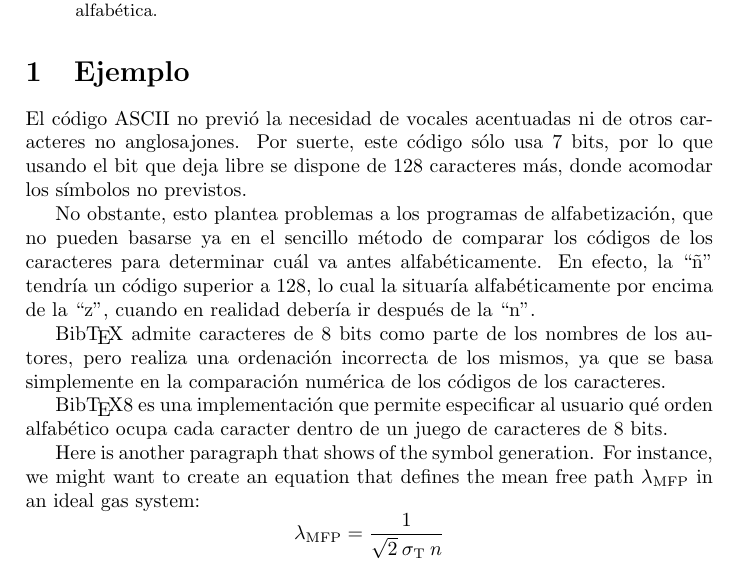
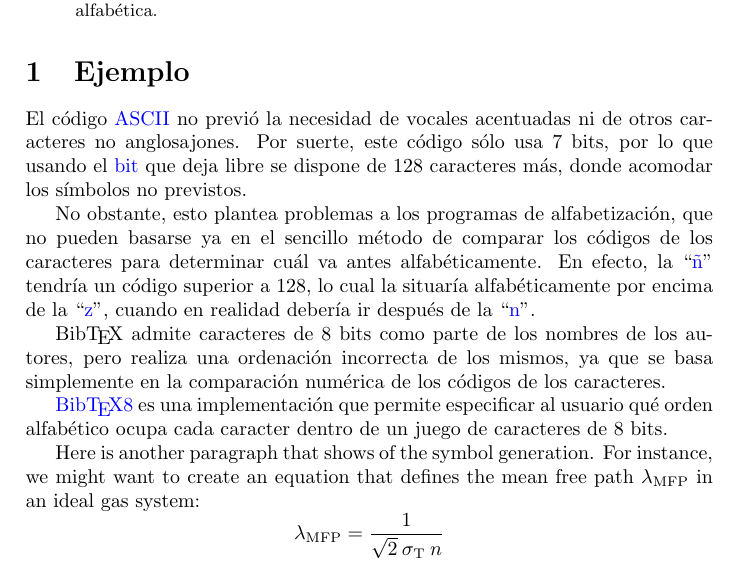
Before and after one commit to afrl-quantum/arbwave, a LaTeX paper (doc/common-tex-sty/gloss/sample.tex, which reads doc/common-tex-sty/gloss/gloss.sty): part of page 1 of 3, cut so that both start at the same text. Compiled offline with pdfLaTeX.

Commit message:
doc: gloss: make gloss options local to each database

```diff
--- a/doc/common-tex-sty/gloss/gloss.sty
+++ b/doc/common-tex-sty/gloss/gloss.sty
@@ -59,8 +59,11 @@
     \PackageInfo{gloss}{Writing gloss file \jobname#3.aux}%
     \immediate\write\csname glsf@#2\endcsname{\string\bibstyle{#5}}%
   \fi
+  \mkglso@nolink{#2}% define nolink bool for this gloss
+  \mkglso@nocite{#2}% define nocite bool for this gloss
+  \mkglso@refpage{#2}% define refpage bools for this gloss
   \@namedef{glst@#2}{\def\gls@title{#4}}%
-  \@namedef{glso@#2}{%
+  \@namedef{glso@#2}##1{%
       \edef\gls@base{\jobname#3}%
       \edef\gls@name{#2}%
       \edef\gls@opts{#1}% save a list of the options
@@ -70,7 +73,7 @@
         \@ifundefined{glso@\gls@b}%
            {\PackageError{gloss}{Unknown option}%
               {You have used an unknown option in \string\newgloss}}%
-           {\csname glso@\gls@b\endcsname}}%
+           {\csname glso@\gls@b\endcsname{\gls@name}}}%
   }
 %   set the first defined glossary to default unless requested for this one
 %   explicitly
@@ -80,7 +83,7 @@
       \def\defaultgloss{default}%
       {\ifx\glspp@default \defaultgloss%
        \else%
-          \global\def\glso@default{\csname glso@#2\endcsname }%
+          \global\def\glso@default##1{\csname glso@#2\endcsname}%
        \fi}%
     \endgroup%
   }{%
@@ -90,7 +93,7 @@
 \newcommand\makegloss{%
   \newgloss{default}{.gls}{\glossname}{glsplain}}
 
-\def\glso@default{\PackageError{gloss}{Missing default glossary}%
+\def\glso@default#1{\PackageError{gloss}{Missing default glossary}%
   {You missed either \string\makegloss \ or \string\newgloss}}
 
 % Two .aux related commands
@@ -144,29 +147,29 @@
   \@bsphack%
   \begingroup%
     \def\gls@a{\def\gls@a{,\penalty\@m\ }}%
-%   set default options for gloss command
-    \glso@default%
-    \glso@word%
+    \glso@default{}% use default glossary
+    \glso@word{i}% default 'word' option
 %   loop through each given option and execute
     \@for\gls@b:=#1\do{%
       \@ifundefined{glso@\gls@b}%
         {\PackageError{gloss}{Unknown option}%
            {You have used an unknown option in \string\gloss}}%
-         {\csname glso@\gls@b\endcsname}}%
-    \@for\gls@b:=#2\do%
-      {\gls@a%%% 2001/08/29 Missing
+        {\csname glso@\gls@b\endcsname{\gls@name}}%
+    }%
+    \@for\gls@b:=#2\do{%
+      \gls@a%%% 2001/08/29 Missing
       \edef\gls@b{\expandafter\@firstofone\gls@b\@empty}%
-       \ifgls@cite%%% 2001/12/20 a few lines rewritten
+      \if\getcondition{gls@cite@\gls@name}%%% 2001/12/20 a few lines rewritten
 %   2006/4/10 SEO:  Added support for norefpage option to ignore the refpage
 %                   setting with this instance of a \gloss item
         \@ifundefined{glspp@\gls@name::\gls@b}{%
-             \ifgls@norefpage%
+            \if\getcondition{gls@norefpage@\gls@name}%
             \else%
-                \gls@refpagetrue%
+               \glso@refpage{\gls@name}%
             \fi%
         }{}%
       \fi%
-       \ifgls@refpage%
+      \if\getcondition{gls@refpage@\gls@name}%
         \protected@write\@auxout{}%
           {\string\gls@page{\gls@name::\gls@b}{\noexpand\thepage}}%
         \global\@namedef{glspp@\gls@name::\gls@b}{}%
@@ -175,37 +178,40 @@
         \immediate\write\csname glsf@\gls@name\endcsname%
            {\string\citation{\gls@b}}%
       \fi%
-       \@ifundefined{gls@\gls@name::\gls@b}%
-         {\ifgls@cite%
+      \@ifundefined{gls@\gls@name::\gls@b}{%
+        \if\getcondition{gls@cite@\gls@name}%
 %   2008/9/7  SEO:  Until mathmode supports bfseries, we change bfseries to
-%                   the LaTeX 2.09 \bf command that can be used in both math
-%                   mode and in normal text without complaining.
+%                 the LaTeX 2.09 \bf command that can be used in both math
+%                 mode and in normal text without complaining.
           {\reset@font\bf[\gls@unlabel{#2}??]}%
         \fi%
         \G@refundefinedtrue%
         \PackageWarning{gloss}%
           {Term `\gls@b' on page \thepage\space%
-                not defined in glossary `\gls@name'}}%
-         {\ifgls@cite%
+              not defined in glossary `\gls@name'}%
+      }% else
+      {%
+        \if\getcondition{gls@cite@\gls@name}{%
 %   2008/9/7  SEO:  Added nolink option to avoid linking for special cases
 %                   (especially when in mathmode).
-          {\ifgls@nolink%
-              {\expandafter\expandafter\expandafter%
-                \gls@printtext\csname gls@\gls@name::\gls@b\endcsname}%
-           \else%
-              {\edef\@pdfborder{\glosslinkborder}%
+          \if\getcondition{gls@nolink@\gls@name}{%
+             \expandafter\expandafter\expandafter%
+                \gls@printtext\csname gls@\gls@name::\gls@b\endcsname%
+          }\else{%
+            \edef\@pdfborder{\glosslinkborder}%
             \edef\@linkcolor{\glosslinkcolor}%
             \edef\@linkbordercolor{\glosslinkbordercolor}%
             \gls@hyperlink{\gls@name::\gls@b}{%
-                 \expandafter\expandafter\expandafter
-                   \gls@printtext\csname gls@\gls@name::\gls@b\endcsname}%
+              \expandafter\expandafter\expandafter%
+                \gls@printtext\csname gls@\gls@name::\gls@b\endcsname%
             }%
-           \fi%
+          }\fi%
+        }\fi%
       }%
-          \fi}}%
+    }%
   \expandafter%
   \endgroup%2002/07/25 wrong tempswa replaced by gls@cite
-  \ifgls@cite\else\expandafter\@esphack\fi}%
+  \if\getcondition{gls@cite@\gls@name}\else\expandafter\@esphack\fi}%
 
 \def\gls@unlabel#1{%
   \expandafter\expandafter\expandafter
@@ -225,35 +231,58 @@
 \def\glosslinkcolor{\@linkcolor}%
 \def\glosslinkbordercolor{\@linkbordercolor}
 
+% Macro to help testing if-conditions correctly
+\newcommand*{\getcondition}[1]{%
+  T\expandafter%
+  \ifx\csname if#1\endcsname\iftrue%
+    \expandafter T%
+  \else%
+    \expandafter F%
+  \fi%
+}
+
 % Options:
+%   Each option takes the name of the glossary as an argument.
 
+%  "nothing"
 %   2006/4/10 SEO:  Simple do-nothing default dummy option to help make
 %   implementations of \newgloss and \gloss simpler.
-\def\glso@nothing{}
+\newcommand\glso@nothing[1]{} % option command
 
-\newif\ifgls@cite
-\gls@citetrue
-\def\glso@nocite{%
-  \gls@citefalse
+%  "nocite"
+\newcommand\mkglso@nocite[1]{
+  \expandafter\newif\csname ifgls@cite@#1\endcsname % define "if"
+  \csname gls@cite@#1true\endcsname % set to true
+}
+\newcommand\glso@cite[1]{\csname gls@cite@#1true\endcsname}% option command
+\newcommand\glso@nocite[1]{% option command
+  \csname gls@cite@#1false\endcsname
   \let\gls@a\@empty}
 
-\newif\ifgls@refpage % false by default
-\def\glso@refpage{\gls@refpagetrue}
+%  "refpage", "norefpage"
+\newcommand\mkglso@refpage[1]{
+  \expandafter\newif\csname ifgls@refpage@#1\endcsname % false by default
   %   2006/4/10 SEO:  Added support for norefpage option to ignore the refpage
   %                   setting with this instance of a \gloss item
-\newif\ifgls@norefpage % false by default
-\def\glso@norefpage{\gls@norefpagetrue}
+  \expandafter\newif\csname ifgls@norefpage@#1\endcsname % false by default
+}
+% two option commands:
+\newcommand\glso@refpage[1]{\csname gls@refpage@#1true\endcsname}
+\newcommand\glso@norefpage[1]{\csname gls@norefpage@#1true\endcsname}
 
 
+%  "nolink"
 %   2008/9/7  SEO:  Added nolink (for when hyperref used) to be used by
 %                   newgloss command.
-\newif\ifgls@nolink % false by default
-\def\glso@nolink{\gls@nolinktrue}
-
-
+\newcommand\mkglso@nolink[1]{
+  \expandafter\newif\csname ifgls@nolink@#1\endcsname % false by default
+}
+\newcommand\glso@nolink[1]{%
+  \csname gls@nolink@#1true\endcsname%
+}%
 \newcommand\setglosstext[2]{%
   \@namedef{gls@prtext@#1}##1##2##3{{\def\gls@short{##3}#2}}%
-  \@namedef{glso@#1}{%
+  \@namedef{glso@#1}##1{%
     \def\gls@printtext{\csname gls@prtext@#1\endcsname}}}
 
 \setglosstext{short}{\ifglossshort*{#3}{}}
@@ -299,7 +328,7 @@
 
 \newcommand\printgloss[2][default]{%
   \if@filesw
-    \csname glso@#1\endcsname
+    \csname glso@#1\endcsname{}
     \immediate\write\csname glsf@\gls@name\endcsname
        {\string\bibdata{#2}}%
   \fi
--- a/doc/common-tex-sty/gloss/sample.tex
+++ b/doc/common-tex-sty/gloss/sample.tex
@@ -17,20 +17,20 @@
 
 % Try that, if you want:
 %
-% \usepackage[colorlinks,dvips]{hyperref}
-% \renewcommand{\glosslinkborder}{0 0 0}
-% \renewcommand{\glosslinkcolor}{blue}
+\usepackage[colorlinks]{hyperref}
+\renewcommand{\glosslinkborder}{0 0 0}
+\renewcommand{\glosslinkcolor}{blue}
 
 \makegloss
-\newgloss[nolink]{symb}{.sym}{List of Symbols}{glsplain}
-%\newgloss[nolink]{symb}{.sym}{List of Symbols}{glslookup}
+\newgloss{symb}{.sym}{List of Symbols}{glsplain}
+%\newgloss{symb}{.sym}{List of Symbols}{glslookup}
 %       glslookup style is useful for just using this package as a bibtex
 %       database lookup tool for words/symbols to insert consistenly into a
 %       document.
 
 % I typically define the macro \symb to make it easier/shorter to use while
 % another glossary is defined.
-\newcommand{\symb}[2][symb]{\gloss[#1]{#2}}
+\newcommand{\symb}[2][symb,nolink]{\gloss[#1]{#2}}
 
 
 
```
Also changed, not shown: doc/common-tex-sty/gloss/gloss.tex (+2 -2 lines), doc/common-tex-sty/gloss/Makefile (added), doc/common-tex-sty/gloss/sample.sym.bbl (deleted), 7 other files. Lines whose indentation alone changed are shown as unchanged.
